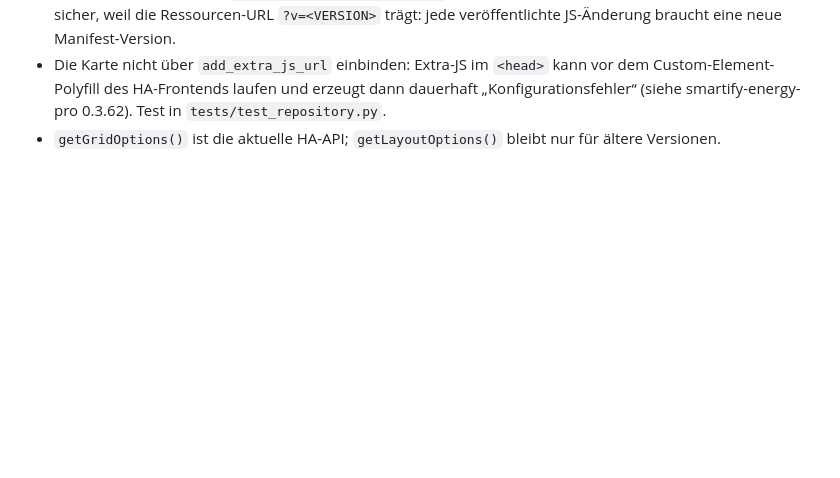
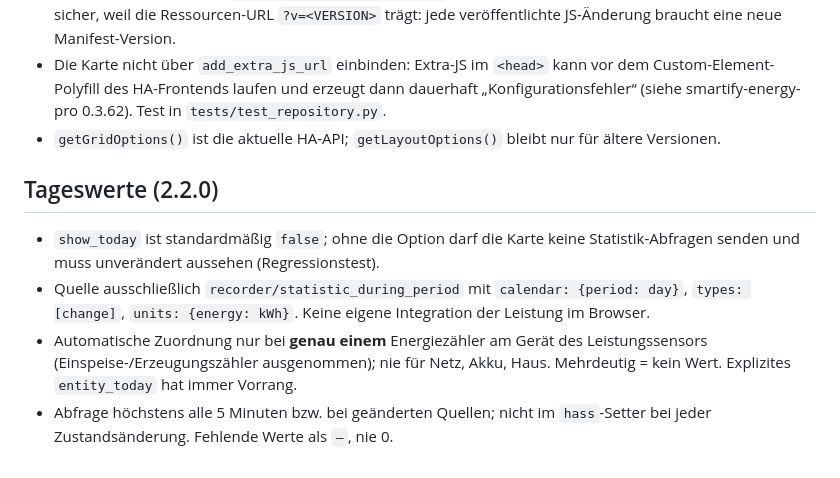
Before and after one commit to smartify-your-home/smartify-row-card, a Markdown page: AGENTS.md, the part around the change. Rendered like a GitHub page; blank space fills up the shorter version.

```diff
--- a/AGENTS.md
+++ b/AGENTS.md
@@ -118,3 +118,9 @@ Dieses Dokument gilt für **jede** Änderung an Smartify Energy Row Card (SERC),
 - Die Kartendatei wird mit `StaticPathConfig(..., True)` (langlebiger Browser-Cache) ausgeliefert. Nur sicher, weil die Ressourcen-URL `?v=<VERSION>` trägt: jede veröffentlichte JS-Änderung braucht eine neue Manifest-Version.
 - Die Karte nicht über `add_extra_js_url` einbinden: Extra-JS im `<head>` kann vor dem Custom-Element-Polyfill des HA-Frontends laufen und erzeugt dann dauerhaft „Konfigurationsfehler“ (siehe smartify-energy-pro 0.3.62). Test in `tests/test_repository.py`.
 - `getGridOptions()` ist die aktuelle HA-API; `getLayoutOptions()` bleibt nur für ältere Versionen.
+
+## Tageswerte (2.2.0)
+- `show_today` ist standardmäßig `false`; ohne die Option darf die Karte keine Statistik-Abfragen senden und muss unverändert aussehen (Regressionstest).
+- Quelle ausschließlich `recorder/statistic_during_period` mit `calendar: {period: day}`, `types: [change]`, `units: {energy: kWh}`. Keine eigene Integration der Leistung im Browser.
+- Automatische Zuordnung nur bei **genau einem** Energiezähler am Gerät des Leistungssensors (Einspeise-/Erzeugungszähler ausgenommen); nie für Netz, Akku, Haus. Mehrdeutig = kein Wert. Explizites `entity_today` hat immer Vorrang.
+- Abfrage höchstens alle 5 Minuten bzw. bei geänderten Quellen; nicht im `hass`-Setter bei jeder Zustandsänderung. Fehlende Werte als `–`, nie 0.
```
Also changed, not shown: README.md (+16 -2 lines), RELEASE_NOTES.md (+9 -1 lines), docs/images/today.png (added), 3 other files.
